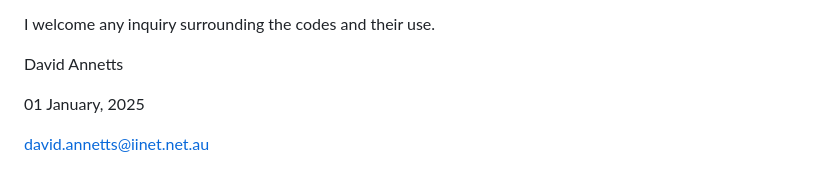
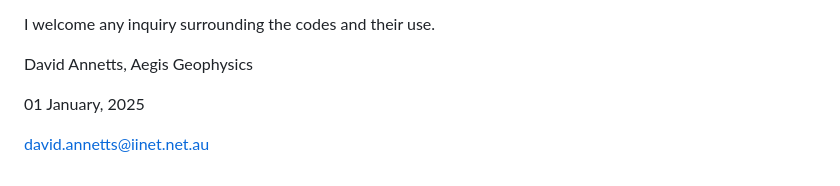
Before and after one commit to dwannetts/P223_Public, a Markdown page: README.md, the part around the change. GitHub-like rendering.

```diff
--- a/README.md
+++ b/README.md
@@ -21,7 +21,7 @@ The definitive reference for the codes remains Raiche et al (2007) (http://dx.do
 
 I welcome any inquiry surrounding the codes and their use.
 
-David Annetts
+David Annetts, Aegis Geophysics
 
 01 January, 2025
 
```
